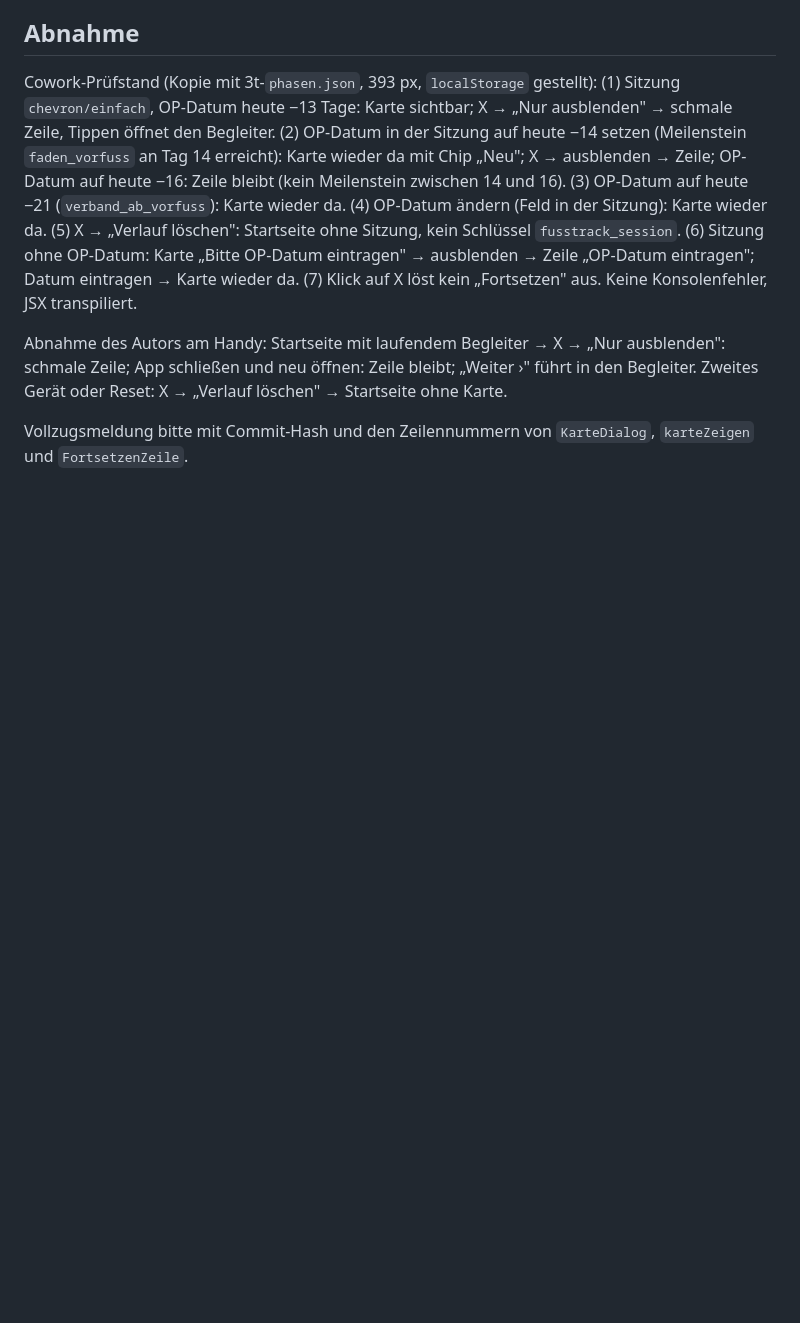
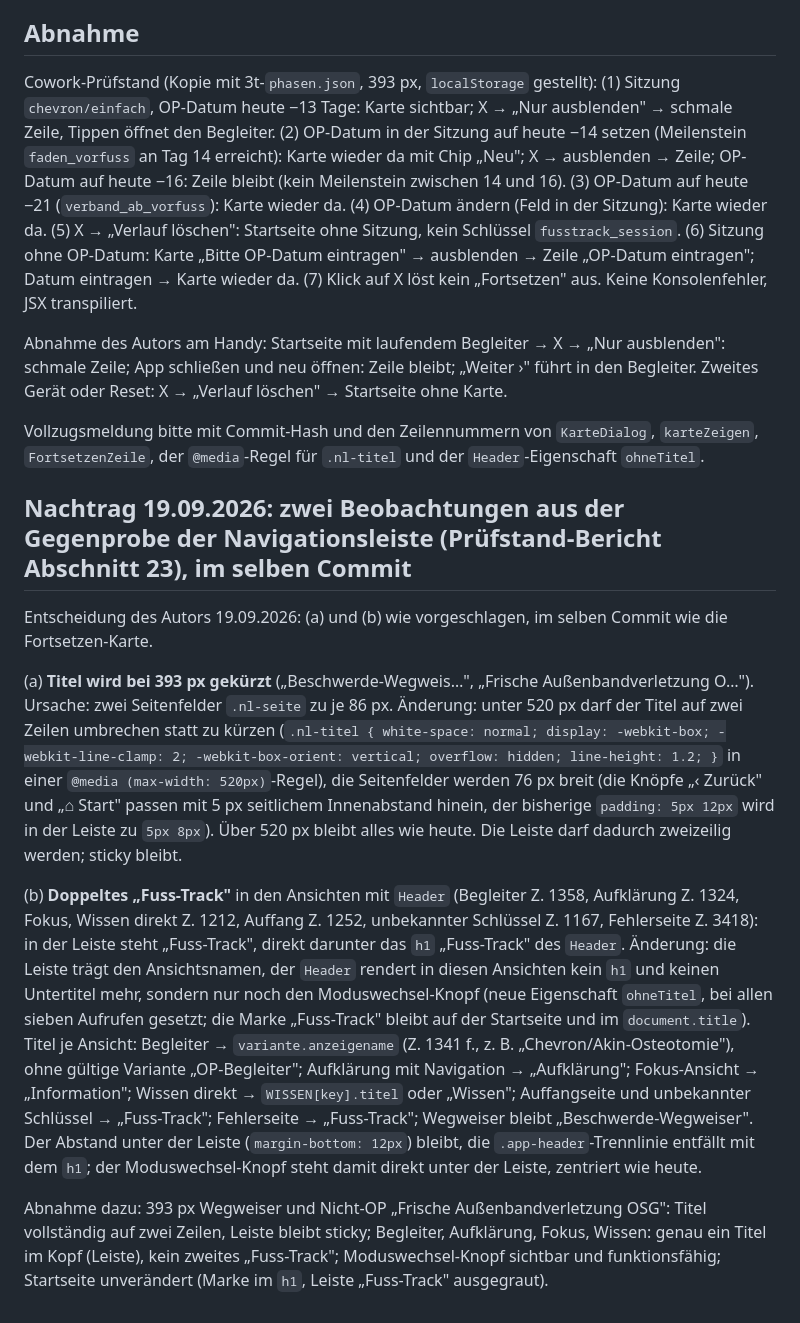
Before and after one commit to BenjaminBreuer-85/Fuss-Track, a Markdown page: auftrag-fusstrack-fortsetzen-karte.md, the part around the change. Rendered like a GitHub page; blank space fills up the shorter version.

```diff
--- a/auftrag-fusstrack-fortsetzen-karte.md
+++ b/auftrag-fusstrack-fortsetzen-karte.md
@@ -34,4 +34,14 @@ Cowork-Prüfstand (Kopie mit 3t-`phasen.json`, 393 px, `localStorage` gestellt):
 
 Abnahme des Autors am Handy: Startseite mit laufendem Begleiter → X → „Nur ausblenden": schmale Zeile; App schließen und neu öffnen: Zeile bleibt; „Weiter ›" führt in den Begleiter. Zweites Gerät oder Reset: X → „Verlauf löschen" → Startseite ohne Karte.
 
-Vollzugsmeldung bitte mit Commit-Hash und den Zeilennummern von `KarteDialog`, `karteZeigen` und `FortsetzenZeile`.
+Vollzugsmeldung bitte mit Commit-Hash und den Zeilennummern von `KarteDialog`, `karteZeigen`, `FortsetzenZeile`, der `@media`-Regel für `.nl-titel` und der `Header`-Eigenschaft `ohneTitel`.
+
+## Nachtrag 19.09.2026: zwei Beobachtungen aus der Gegenprobe der Navigationsleiste (Prüfstand-Bericht Abschnitt 23), im selben Commit
+
+Entscheidung des Autors 19.09.2026: (a) und (b) wie vorgeschlagen, im selben Commit wie die Fortsetzen-Karte.
+
+(a) **Titel wird bei 393 px gekürzt** („Beschwerde-Wegweis…", „Frische Außenbandverletzung O…"). Ursache: zwei Seitenfelder `.nl-seite` zu je 86 px. Änderung: unter 520 px darf der Titel auf zwei Zeilen umbrechen statt zu kürzen (`.nl-titel { white-space: normal; display: -webkit-box; -webkit-line-clamp: 2; -webkit-box-orient: vertical; overflow: hidden; line-height: 1.2; }` in einer `@media (max-width: 520px)`-Regel), die Seitenfelder werden 76 px breit (die Knöpfe „‹ Zurück" und „⌂ Start" passen mit 5 px seitlichem Innenabstand hinein, der bisherige `padding: 5px 12px` wird in der Leiste zu `5px 8px`). Über 520 px bleibt alles wie heute. Die Leiste darf dadurch zweizeilig werden; sticky bleibt.
+
+(b) **Doppeltes „Fuss-Track"** in den Ansichten mit `Header` (Begleiter Z. 1358, Aufklärung Z. 1324, Fokus, Wissen direkt Z. 1212, Auffang Z. 1252, unbekannter Schlüssel Z. 1167, Fehlerseite Z. 3418): in der Leiste steht „Fuss-Track", direkt darunter das `h1` „Fuss-Track" des `Header`. Änderung: die Leiste trägt den Ansichtsnamen, der `Header` rendert in diesen Ansichten kein `h1` und keinen Untertitel mehr, sondern nur noch den Moduswechsel-Knopf (neue Eigenschaft `ohneTitel`, bei allen sieben Aufrufen gesetzt; die Marke „Fuss-Track" bleibt auf der Startseite und im `document.title`). Titel je Ansicht: Begleiter → `variante.anzeigename` (Z. 1341 f., z. B. „Chevron/Akin-Osteotomie"), ohne gültige Variante „OP-Begleiter"; Aufklärung mit Navigation → „Aufklärung"; Fokus-Ansicht → „Information"; Wissen direkt → `WISSEN[key].titel` oder „Wissen"; Auffangseite und unbekannter Schlüssel → „Fuss-Track"; Fehlerseite → „Fuss-Track"; Wegweiser bleibt „Beschwerde-Wegweiser". Der Abstand unter der Leiste (`margin-bottom: 12px`) bleibt, die `.app-header`-Trennlinie entfällt mit dem `h1`; der Moduswechsel-Knopf steht damit direkt unter der Leiste, zentriert wie heute.
+
+Abnahme dazu: 393 px Wegweiser und Nicht-OP „Frische Außenbandverletzung OSG": Titel vollständig auf zwei Zeilen, Leiste bleibt sticky; Begleiter, Aufklärung, Fokus, Wissen: genau ein Titel im Kopf (Leiste), kein zweites „Fuss-Track"; Moduswechsel-Knopf sichtbar und funktionsfähig; Startseite unverändert (Marke im `h1`, Leiste „Fuss-Track" ausgegraut).
```
